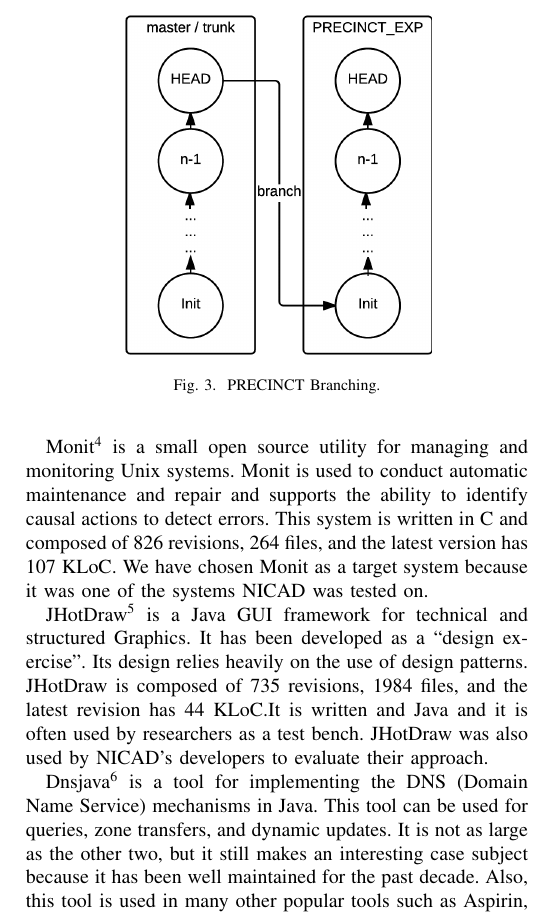
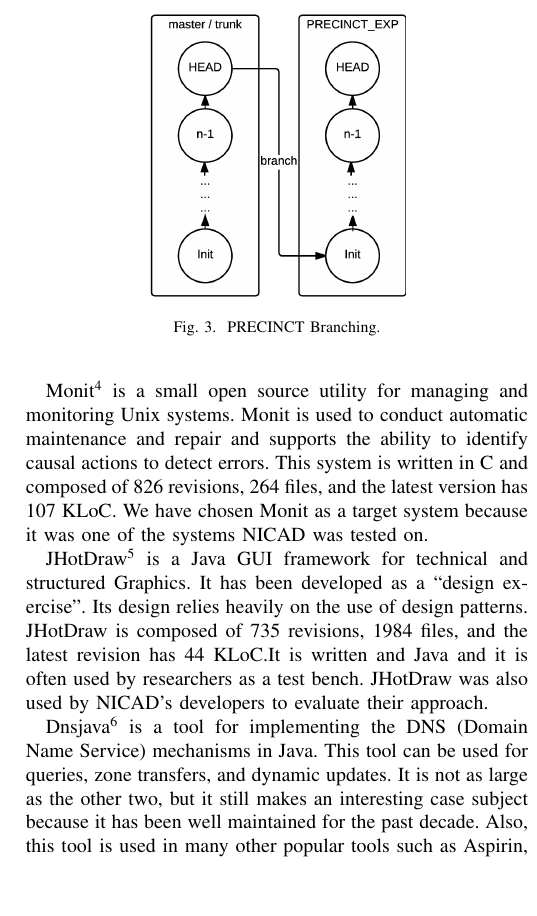
Before and after one commit to MathieuNls/precinct, a LaTeX paper (precinct-main.tex): part of one column of page 6 of 9, cut so that both start at the same text, the shorter picture padded with empty space. Compiled offline with pdfLaTeX.

Commit message:
reduce branch figure page to reach 10 pages

```diff
--- a/precinct-main.tex
+++ b/precinct-main.tex
@@ -345,7 +345,7 @@ Figure \ref{fig:precinct-branching} shows the process we followed to validate th
 
 \begin{figure}
   \centering
-    \includegraphics[width=0.3\textwidth]{media/branch.png}
+    \includegraphics[width=0.25\textwidth]{media/branch.png}
     \caption{PRECINCT Branching.\label{fig:precinct-branching}}
 \end{figure}
 
```
Also changed, not shown: precinct-main.pdf.
